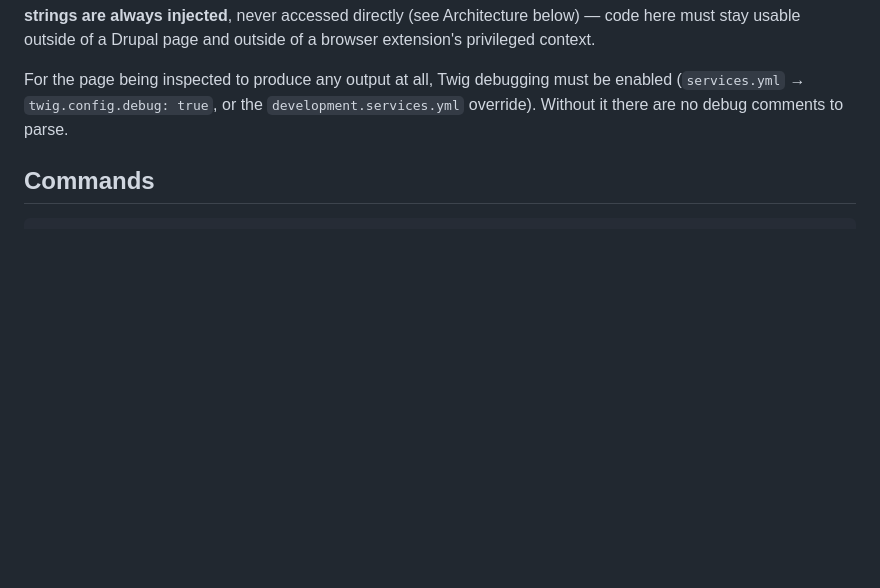
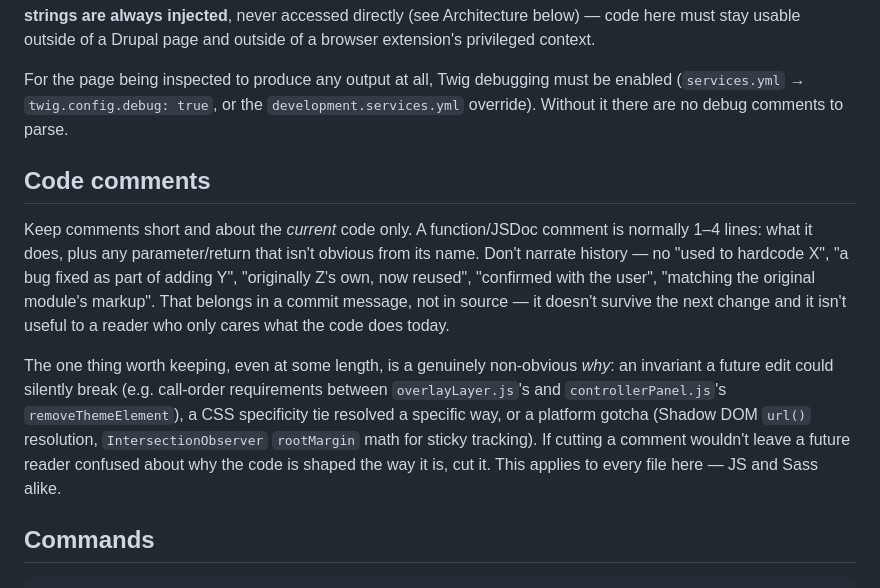
Before and after one commit to mabho/drupal-visual-debugger, a Markdown page: CLAUDE.md, the part around the change. Drawn GitHub-style; blank space fills up the shorter version.

Commit message:
Add instructions to  Claude regarding inline code comments length and purpose.

```diff
--- a/CLAUDE.md
+++ b/CLAUDE.md
@@ -23,6 +23,27 @@ For the page being inspected to produce any output at all, Twig debugging
 must be enabled (`services.yml` → `twig.config.debug: true`, or the
 `development.services.yml` override). Without it there are no debug comments
 to parse.
+
+## Code comments
+
+Keep comments short and about the *current* code only. A function/JSDoc
+comment is normally 1–4 lines: what it does, plus any parameter/return
+that isn't obvious from its name. Don't narrate history — no "used to
+hardcode X", "a bug fixed as part of adding Y", "originally Z's own, now
+reused", "confirmed with the user", "matching the original module's
+markup". That belongs in a commit message, not in source — it doesn't
+survive the next change and it isn't useful to a reader who only cares
+what the code does today.
+
+The one thing worth keeping, even at some length, is a genuinely
+non-obvious *why*: an invariant a future edit could silently break (e.g.
+call-order requirements between `overlayLayer.js`'s and
+`controllerPanel.js`'s `removeThemeElement`), a CSS specificity tie
+resolved a specific way, or a platform gotcha (Shadow DOM `url()`
+resolution, `IntersectionObserver` `rootMargin` math for sticky
+tracking). If cutting a comment wouldn't leave a future reader confused
+about why the code is shaped the way it is, cut it. This applies to every
+file here — JS and Sass alike.
 
 ## Commands
 
```
